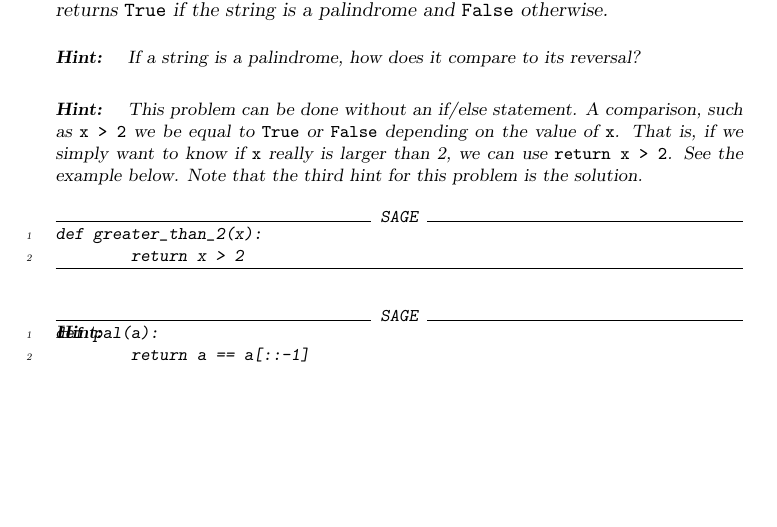
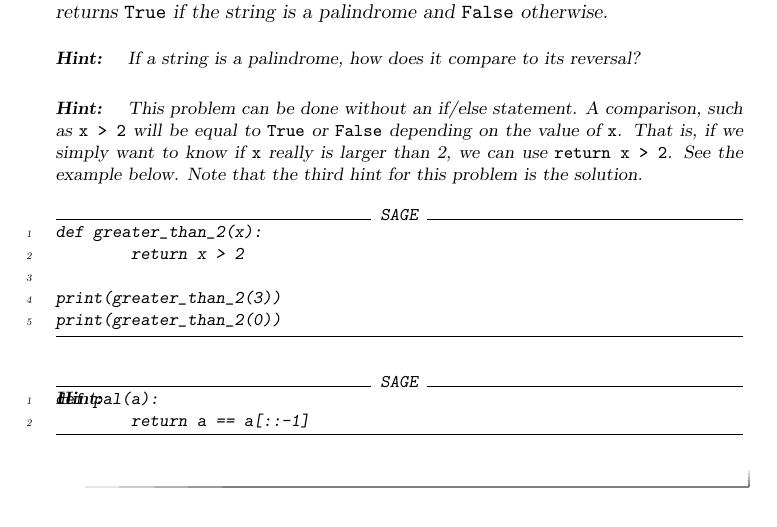
Before and after one commit to jathiel/Ximera-Xourses-NYCCT, a LaTeX document (Python/Lists.tex): part of page 5 of 5, cut so that both start at the same text, the shorter picture padded with empty space. Compiled offline with pdfLaTeX.

Commit message:
string problem example

```diff
--- a/Python/Lists.tex
+++ b/Python/Lists.tex
@@ -171,10 +171,13 @@ A string is a palindrome if it is the same forwards and backwards, like \verb|ra
 	If a string is a palindrome, how does it compare to its reversal?
 	\end{hint}
 	\begin{hint}
-	This problem can be done without an if/else statement. A comparison, such as \verb|x > 2| we be equal to \verb|True| or \verb|False| depending on the value of \verb|x|. That is, if we simply want to know if \verb|x| really is larger than 2, we can use \verb|return x > 2|. See the example below. Note that the third hint for this problem is the solution.
+	This problem can be done without an if/else statement. A comparison, such as \verb|x > 2| will be equal to \verb|True| or \verb|False| depending on the value of \verb|x|. That is, if we simply want to know if \verb|x| really is larger than 2, we can use \verb|return x > 2|. See the example below. Note that the third hint for this problem is the solution.
 \begin{sageCell}
 def greater_than_2(x):
         return x > 2
+
+print(greater_than_2(3))
+print(greater_than_2(0))
 \end{sageCell}
 	\end{hint}
 	\begin{hint}
```
